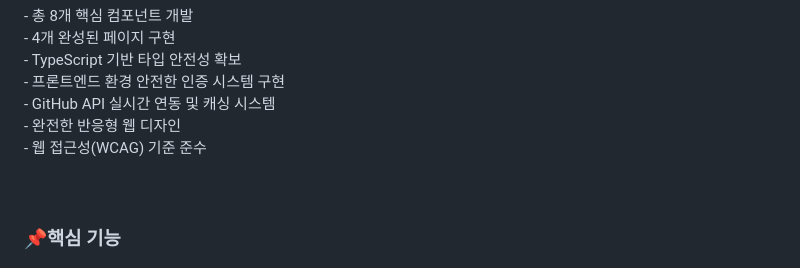
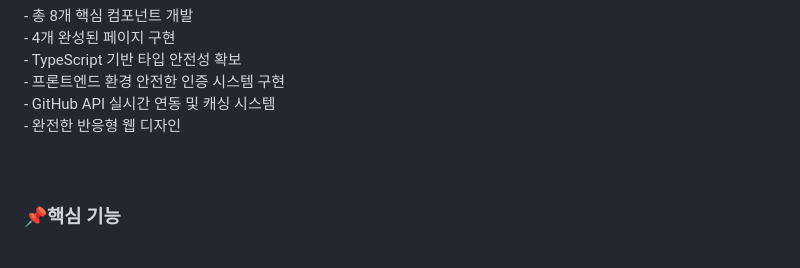
Before and after one commit to FRONTENDBOOTCAMP-13th/JS-10-Coding-Dreamtree-Training-Center, a Markdown page: README.md, the part around the change. GitHub-like rendering.

Commit message:
📝 Docs: README.md 파일 내용 수정

```diff
--- a/README.md
+++ b/README.md
@@ -13,7 +13,6 @@
 - 프론트엔드 환경 안전한 인증 시스템 구현<br />
 - GitHub API 실시간 연동 및 캐싱 시스템<br />
 - 완전한 반응형 웹 디자인<br />
-- 웹 접근성(WCAG) 기준 준수<br />
 <br />
 <br />
 
```
